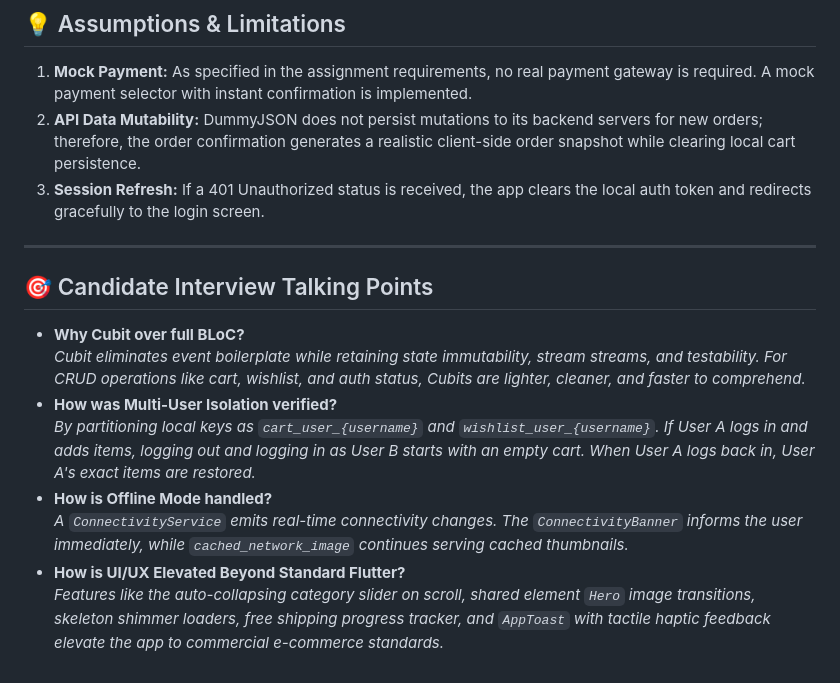
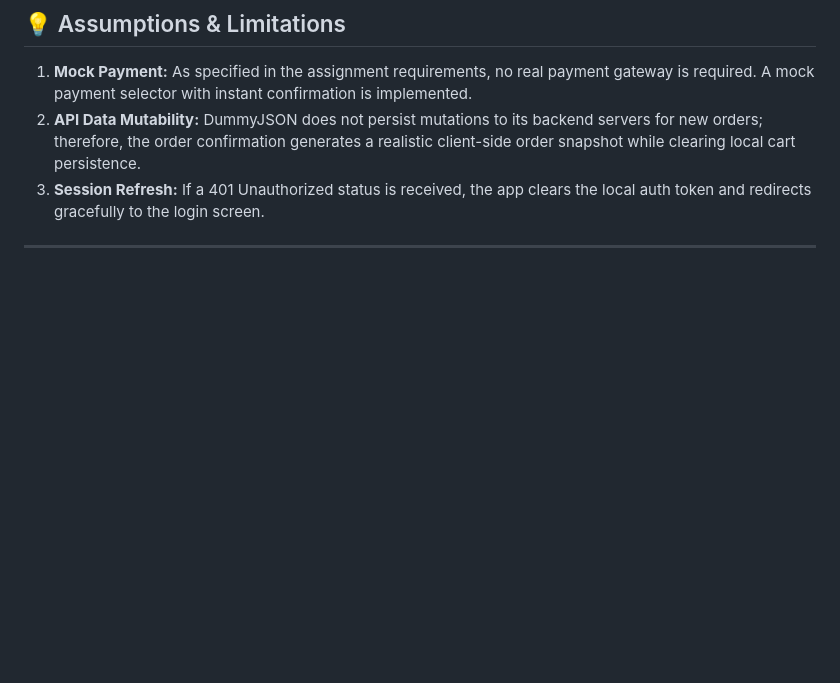
Before and after one commit to yasuo72/Product-order--Management, a Markdown page: README.md, the part around the change. GitHub-like rendering; blank space fills up the shorter version.

```diff
--- a/README.md
+++ b/README.md
@@ -195,14 +195,3 @@ The output APK is available at:
 3. **Session Refresh:** If a 401 Unauthorized status is received, the app clears the local auth token and redirects gracefully to the login screen.
 
 ---
-
-## 🎯 Candidate Interview Talking Points
-
-- **Why Cubit over full BLoC?**
-  *Cubit eliminates event boilerplate while retaining state immutability, stream streams, and testability. For CRUD operations like cart, wishlist, and auth status, Cubits are lighter, cleaner, and faster to comprehend.*
-- **How was Multi-User Isolation verified?**
-  *By partitioning local keys as `cart_user_{username}` and `wishlist_user_{username}`. If User A logs in and adds items, logging out and logging in as User B starts with an empty cart. When User A logs back in, User A's exact items are restored.*
-- **How is Offline Mode handled?**
-  *A `ConnectivityService` emits real-time connectivity changes. The `ConnectivityBanner` informs the user immediately, while `cached_network_image` continues serving cached thumbnails.*
-- **How is UI/UX Elevated Beyond Standard Flutter?**
-  *Features like the auto-collapsing category slider on scroll, shared element `Hero` image transitions, skeleton shimmer loaders, free shipping progress tracker, and `AppToast` with tactile haptic feedback elevate the app to commercial e-commerce standards.*
```
